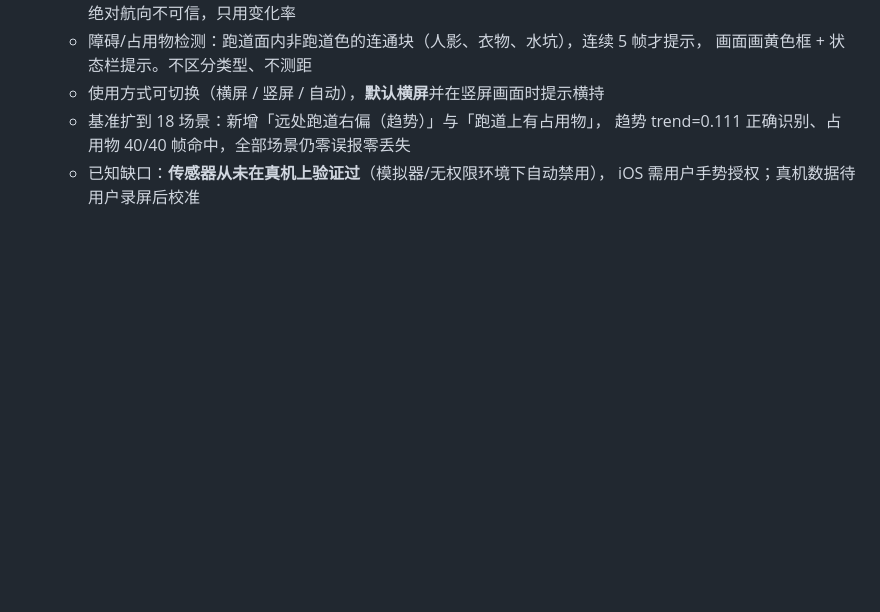
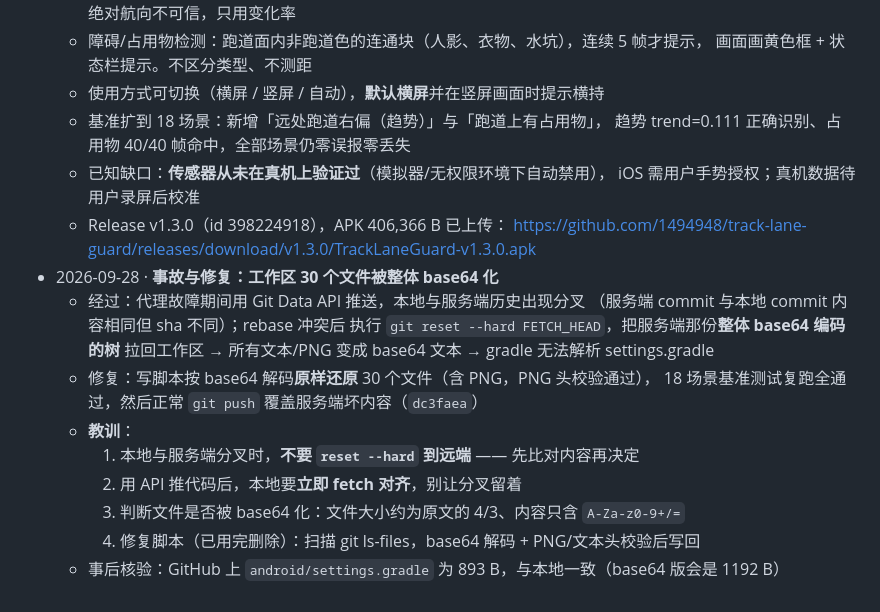
Before and after one commit to 1494948/track-lane-guard, a Markdown page: PROJECT.md, the part around the change. Drawn GitHub-style; blank space fills up the shorter version.

Commit message:
docs: 记录 base64 事故与修复；补 v1.3.0 Release 信息

```diff
--- a/PROJECT.md
+++ b/PROJECT.md
@@ -144,3 +144,18 @@ node robustness.js
     趋势 trend=0.111 正确识别、占用物 40/40 帧命中，全部场景仍零误报零丢失
   - 已知缺口：**传感器从未在真机上验证过**（模拟器/无权限环境下自动禁用），
     iOS 需用户手势授权；真机数据待用户录屏后校准
+  - Release v1.3.0（id 398224918），APK 406,366 B 已上传：
+    https://github.com/1494948/track-lane-guard/releases/download/v1.3.0/TrackLaneGuard-v1.3.0.apk
+- 2026-09-28 · **事故与修复：工作区 30 个文件被整体 base64 化**
+  - 经过：代理故障期间用 Git Data API 推送，本地与服务端历史出现分叉
+    （服务端 commit 与本地 commit 内容相同但 sha 不同）；rebase 冲突后
+    执行 `git reset --hard FETCH_HEAD`，把服务端那份**整体 base64 编码的树**
+    拉回工作区 → 所有文本/PNG 变成 base64 文本 → gradle 无法解析 settings.gradle
+  - 修复：写脚本按 base64 解码**原样还原** 30 个文件（含 PNG，PNG 头校验通过），
+    18 场景基准测试复跑全通过，然后正常 `git push` 覆盖服务端坏内容（`dc3faea`）
+  - **教训**：
+    1. 本地与服务端分叉时，**不要 `reset --hard` 到远端** —— 先比对内容再决定
+    2. 用 API 推代码后，本地要**立即 fetch 对齐**，别让分叉留着
+    3. 判断文件是否被 base64 化：文件大小约为原文的 4/3、内容只含 `A-Za-z0-9+/=`
+    4. 修复脚本（已用完删除）：扫描 git ls-files，base64 解码 + PNG/文本头校验后写回
+  - 事后核验：GitHub 上 `android/settings.gradle` 为 893 B，与本地一致（base64 版会是 1192 B）
```
